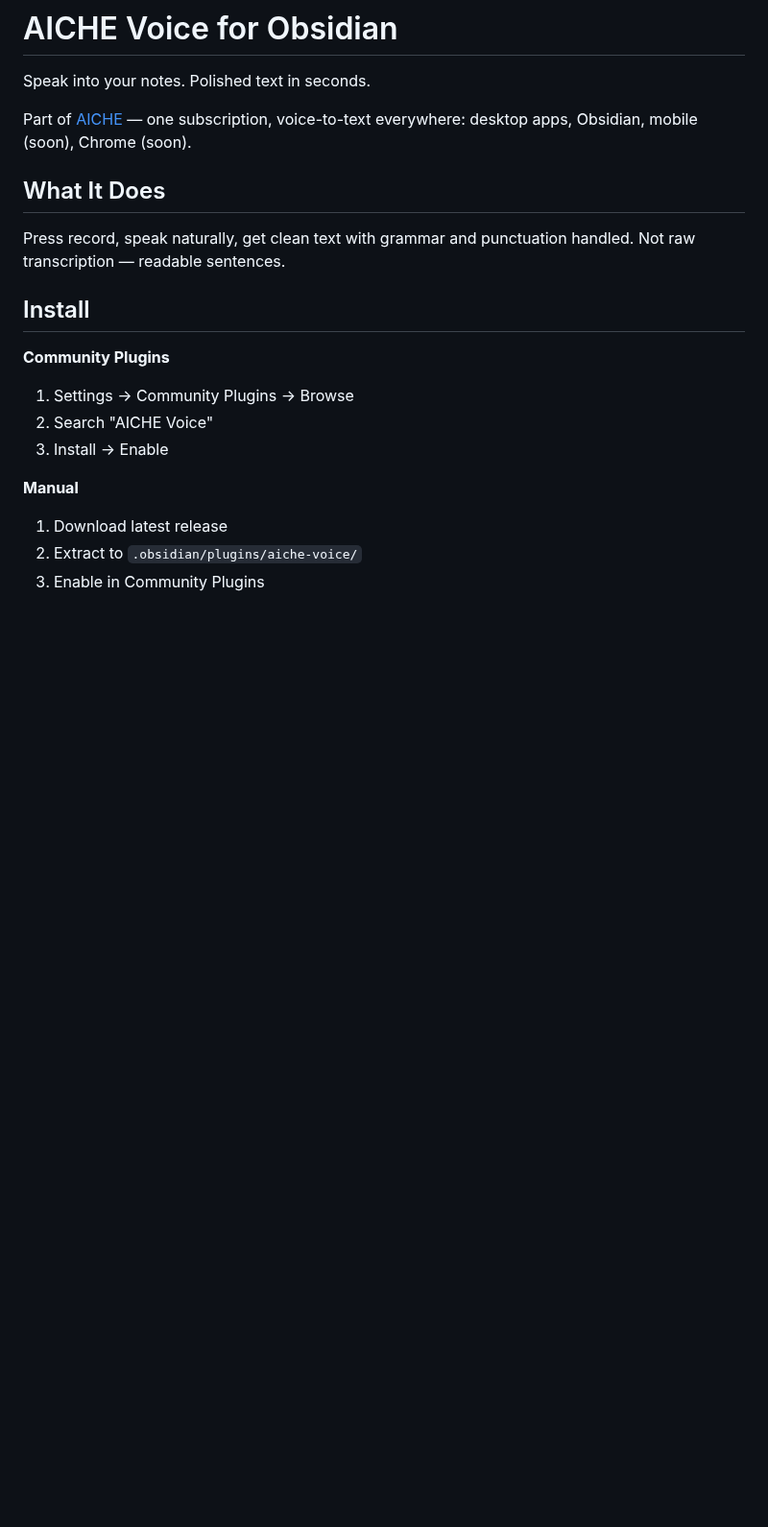
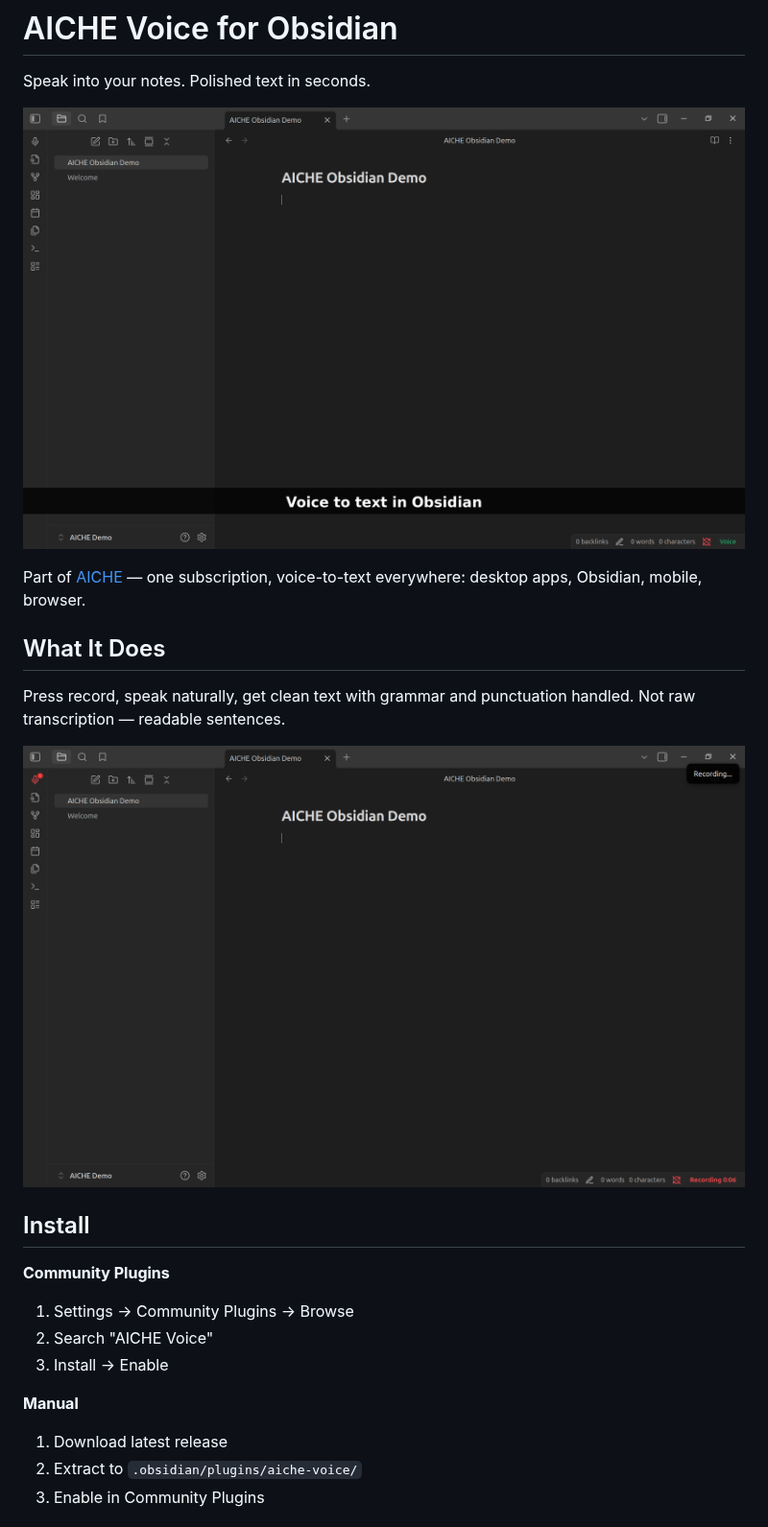
Before and after one commit to AICHE-app/obsidian-aiche-voice, a Markdown page: README.md, the part around one of its changes. Shown at 96% size. Rendered like a GitHub page; pictures changed too: assets/02-recording.png (added), assets/demo.gif (added); blank space fills up the shorter version.

```diff
--- a/README.md
+++ b/README.md
@@ -2,11 +2,15 @@
 
 Speak into your notes. Polished text in seconds.
 
-Part of [AICHE](https://aiche.app) — one subscription, voice-to-text everywhere: desktop apps, Obsidian, mobile (soon), Chrome (soon).
+![AICHE Voice Demo](assets/demo.gif)
+
+Part of [AICHE](https://aiche.app) — one subscription, voice-to-text everywhere: desktop apps, Obsidian, mobile, browser.
 
 ## What It Does
 
 Press record, speak naturally, get clean text with grammar and punctuation handled. Not raw transcription — readable sentences.
+
+![Recording](assets/02-recording.png)
 
 ## Install
 
```
Also changed, not shown: other parts of README.md (+2 -0 lines), assets/06-settings.png (added), 2 other files.
